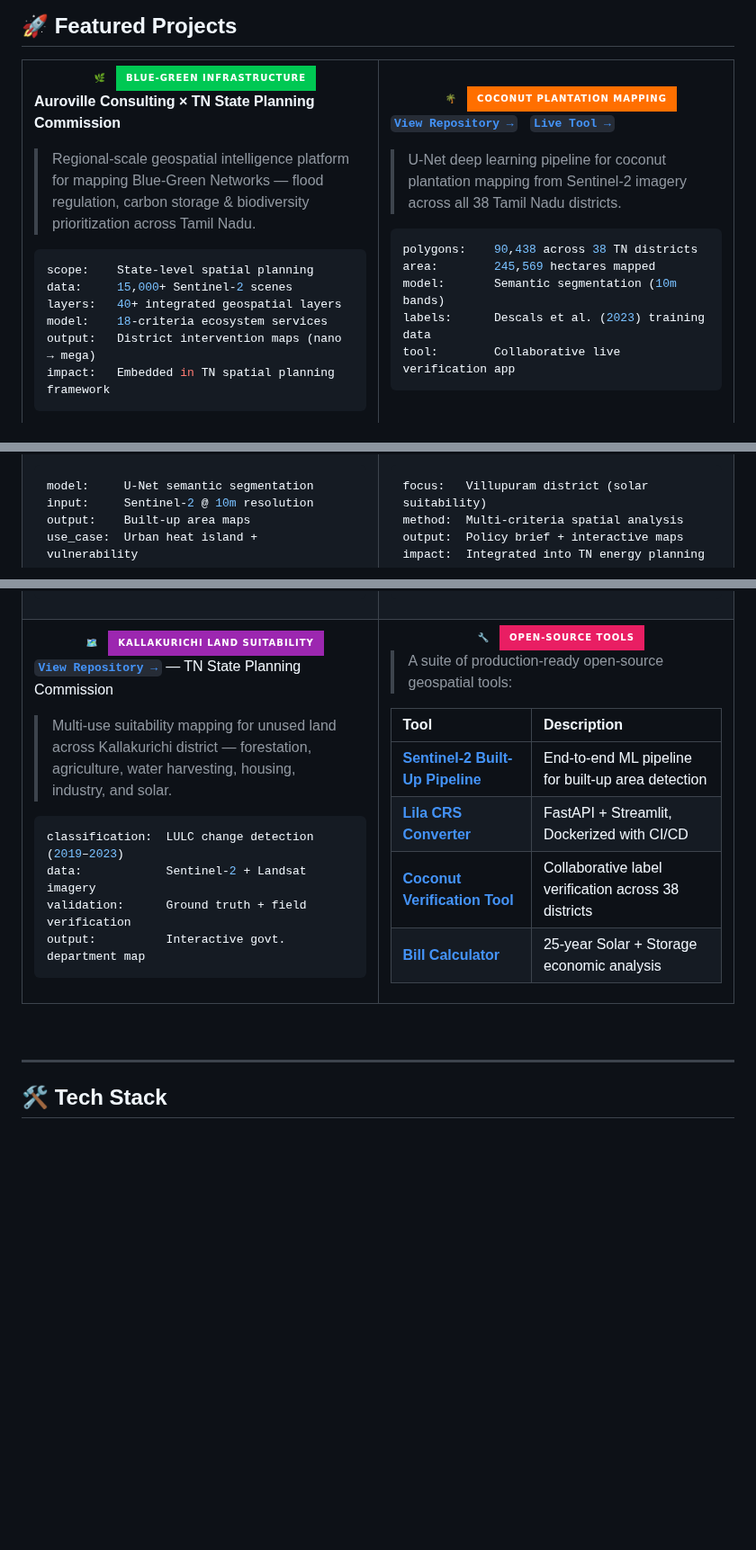
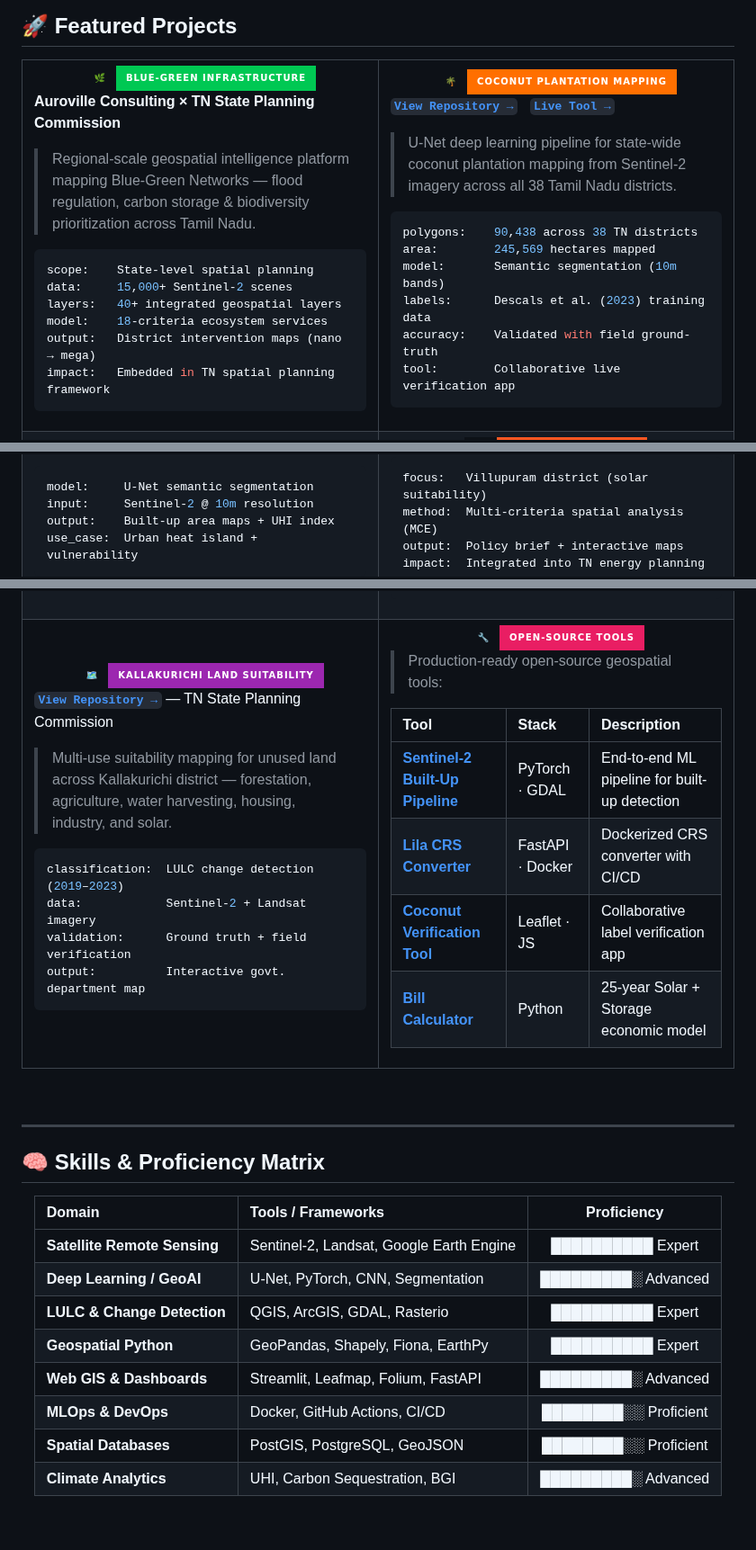
Before and after one commit to Athithiyanmr/Athithiyanmr, a Markdown page: README.md, 3 parts joined by grey strips. Shown at 90% size. Drawn GitHub-style; badges without logos; blank space fills up the shorter version.

````diff
--- a/README.md
+++ b/README.md
@@ -134,7 +136,7 @@ class GeospatialScientist:
 
 **Auroville Consulting × TN State Planning Commission**
 
-> Regional-scale geospatial intelligence platform for mapping Blue-Green Networks — flood regulation, carbon storage & biodiversity prioritization across Tamil Nadu.
+> Regional-scale geospatial intelligence platform mapping Blue-Green Networks — flood regulation, carbon storage & biodiversity prioritization across Tamil Nadu.
 
 ```yaml
 scope:    State-level spatial planning
@@ -154,13 +156,14 @@ impact:   Embedded in TN spatial planning framework
 
 **[`View Repository →`](https://github.com/Athithiyanmr/coconut_plantation_mapping)** &nbsp; **[`Live Tool →`](https://athithiyanmr.github.io/coconut_verification_tool/)**
 
-> U-Net deep learning pipeline for coconut plantation mapping from Sentinel-2 imagery across all 38 Tamil Nadu districts.
+> U-Net deep learning pipeline for state-wide coconut plantation mapping from Sentinel-2 imagery across all 38 Tamil Nadu districts.
 
 ```yaml
 polygons:    90,438 across 38 TN districts
 area:        245,569 hectares mapped
 model:       Semantic segmentation (10m bands)
 labels:      Descals et al. (2023) training data
+accuracy:    Validated with field ground-truth
 tool:        Collaborative live verification app
 ```
 
@@ -182,7 +184,7 @@ tool:        Collaborative live verification app
 ```yaml
 model:     U-Net semantic segmentation
 input:     Sentinel-2 @ 10m resolution
-output:    Built-up area maps
+output:    Built-up area maps + UHI index
 use_case:  Urban heat island + vulnerability
 ```
 
@@ -199,7 +201,7 @@ use_case:  Urban heat island + vulnerability
 
 ```yaml
 focus:   Villupuram district (solar suitability)
-method:  Multi-criteria spatial analysis
+method:  Multi-criteria spatial analysis (MCE)
 output:  Policy brief + interactive maps
 impact:  Integrated into TN energy planning
 ```
@@ -233,14 +234,14 @@ output:          Interactive govt. department map
   <img src="https://img.shields.io/badge/🔧-Open--Source%20Tools-E91E63?style=for-the-badge&labelColor=0d1117" />
 </div>
 
-> A suite of production-ready open-source geospatial tools:
+> Production-ready open-source geospatial tools:
 
-| Tool | Description |
-|:---|:---|
-| [**Sentinel-2 Built-Up Pipeline**](https://github.com/Athithiyanmr/sentinel2_builtup_pipeline) | End-to-end ML pipeline for built-up area detection |
-| [**Lila CRS Converter**](https://github.com/Athithiyanmr/Lila-crs-converter) | FastAPI + Streamlit, Dockerized with CI/CD |
-| [**Coconut Verification Tool**](https://github.com/Athithiyanmr/coconut_verification_tool) | Collaborative label verification across 38 districts |
-| [**Bill Calculator**](https://github.com/Athithiyanmr/Bill_Calculator) | 25-year Solar + Storage economic analysis |
+| Tool | Stack | Description |
+|:---|:---|:---|
+| [**Sentinel-2 Built-Up Pipeline**](https://github.com/Athithiyanmr/sentinel2_builtup_pipeline) | PyTorch · GDAL | End-to-end ML pipeline for built-up detection |
+| [**Lila CRS Converter**](https://github.com/Athithiyanmr/Lila-crs-converter) | FastAPI · Docker | Dockerized CRS converter with CI/CD |
+| [**Coconut Verification Tool**](https://github.com/Athithiyanmr/coconut_verification_tool) | Leaflet · JS | Collaborative label verification app |
+| [**Bill Calculator**](https://github.com/Athithiyanmr/Bill_Calculator) | Python | 25-year Solar + Storage economic model |
 
 </td>
 </tr>
@@ -252,4 +253,20 @@ output:          Interactive govt. department map
 
 ---
 
-<!-- ═══════════════════════ TECH STACK — ICON BADGES ═══════════════════════ -->
+<!-- ═══════════════════════ SKILLS MATRIX ═══════════════════════ -->
+
+## 🧠 Skills & Proficiency Matrix
+
+<div align="center">
+
+| Domain | Tools / Frameworks | Proficiency |
+|:---|:---|:---:|
+| **Satellite Remote Sensing** | Sentinel-2, Landsat, Google Earth Engine | ██████████ Expert |
+| **Deep Learning / GeoAI** | U-Net, PyTorch, CNN, Segmentation | █████████░ Advanced |
+| **LULC & Change Detection** | QGIS, ArcGIS, GDAL, Rasterio | ██████████ Expert |
+| **Geospatial Python** | GeoPandas, Shapely, Fiona, EarthPy | ██████████ Expert |
+| **Web GIS & Dashboards** | Streamlit, Leafmap, Folium, FastAPI | █████████░ Advanced |
+| **MLOps & DevOps** | Docker, GitHub Actions, CI/CD | ████████░░ Proficient |
+| **Spatial Databases** | PostGIS, PostgreSQL, GeoJSON | ████████░░ Proficient |
+| **Climate Analytics** | UHI, Carbon Sequestration, BGI | █████████░ Advanced |
+
````
Also changed, not shown: other parts of README.md (+126 -68 lines).
